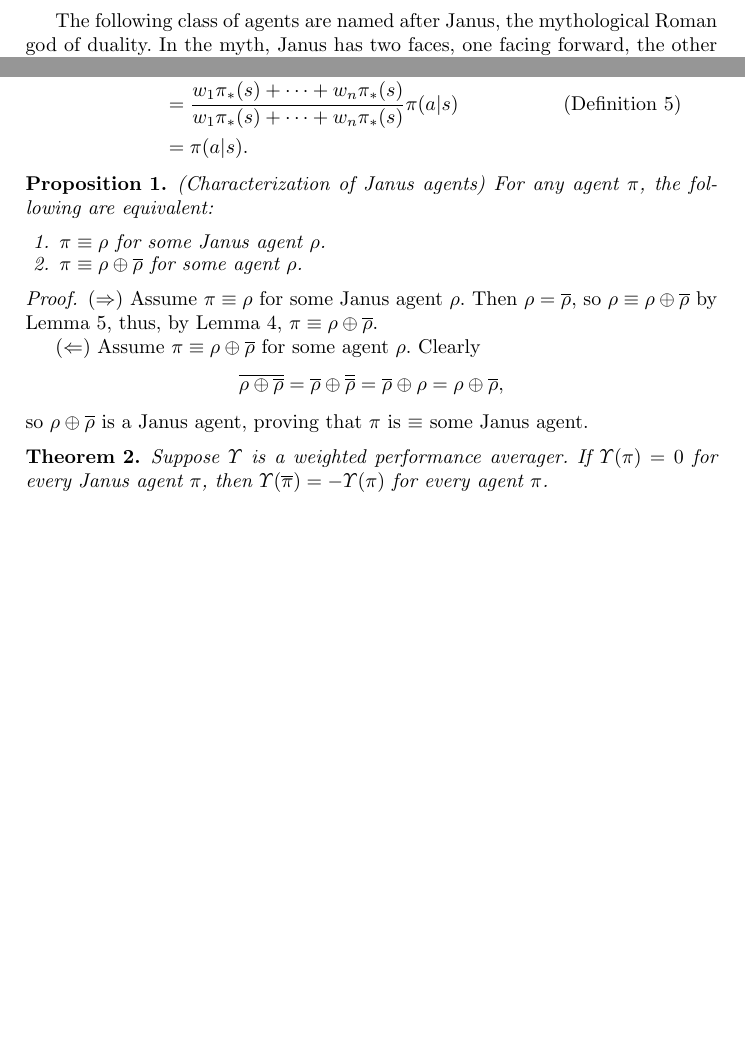
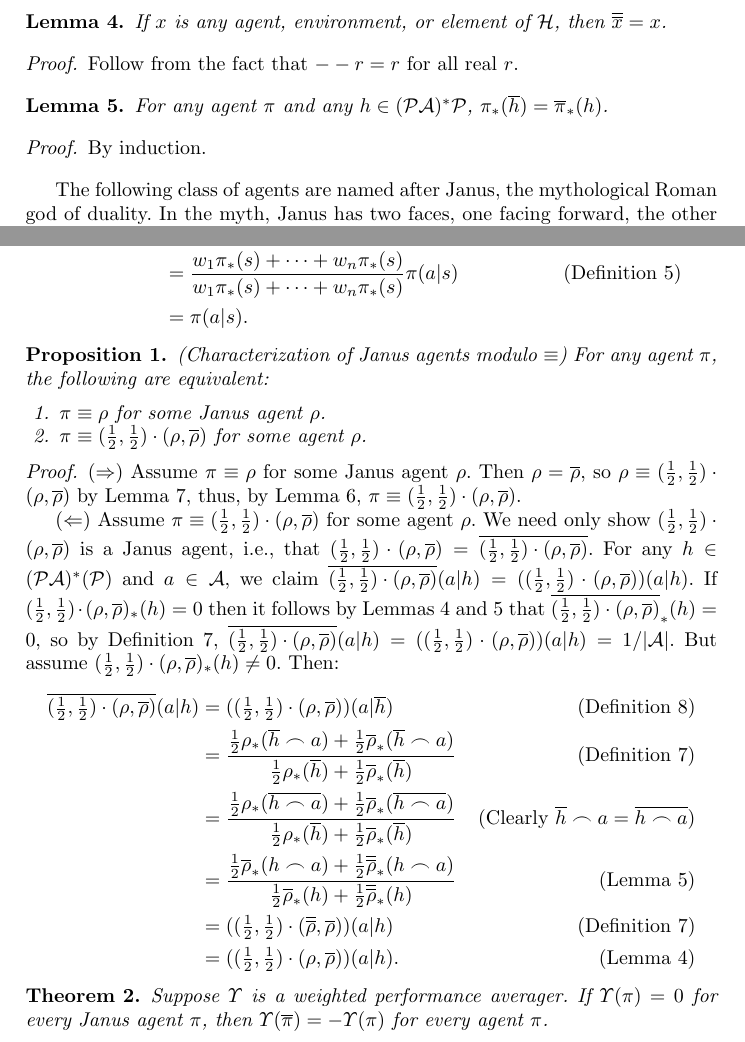
Before and after one commit to semitrivial/AgentMixtures, a LaTeX paper (main.tex): two parts of pages 7 and 8 of 15 before the commit and two parts of pages 7 and 8 of 16 after it, joined at a grey line, cut at the place of the change, the shorter picture padded with empty space. Compiled offline with pdfLaTeX.

Commit message:
Rewrite characterization of Janus agents

```diff
--- a/main.tex
+++ b/main.tex
@@ -531,6 +532,26 @@ Strengthening and formalizing a result of Alexander and Hutter}
     \[\overline\mu(o,r|s)=\mu(o,-r|\overline s).\]
 \end{enumerate}
 \end{definition}
+
+\begin{lemma}
+\label{doublenegationlemma}
+    If $x$ is any agent, environment, or element of $\mathcal H$,
+    then $\overline{\overline x}=x$.
+\end{lemma}
+
+\begin{proof}
+    Follow from the fact that $--r=r$ for all real $r$.
+\end{proof}
+
+\begin{lemma}
+\label{asteriskcommuteswithoverlinelemma}
+    For any agent $\pi$ and any $h\in(\mathcal P\mathcal A)^*\mathcal P$,
+    $\pi_*(\overline h)=\overline{\pi}_*(h)$.
+\end{lemma}
+
+\begin{proof}
+    By induction.
+\end{proof}
 
 The following class of agents are named after Janus, the mythological
 Roman god of duality. In the myth, Janus has two faces, one facing
@@ -649,35 +670,64 @@ Janus agents (up to equivalence modulo a certain natural equivalence relation).
 \end{proof}
 
 \begin{proposition}
-    (Characterization of Janus agents)
+    (Characterization of Janus agents modulo $\equiv$)
     For any agent $\pi$, the following are equivalent:
     \begin{enumerate}
         \item $\pi\equiv\rho$ for some Janus agent $\rho$.
-        \item $\pi\equiv\rho\oplus\overline{\rho}$ for some agent $\rho$.
+        \item $\pi\equiv(\frac12,\frac12)\cdot(\rho,\overline{\rho})$
+            for some agent $\rho$.
     \end{enumerate}
 \end{proposition}
 
 \begin{proof}
     ($\Rightarrow$)
     Assume $\pi\equiv\rho$ for some Janus agent $\rho$.
-    Then $\rho=\overline{\rho}$, so $\rho\equiv \rho\oplus\overline{\rho}$ by
+    Then $\rho=\overline{\rho}$, so
+    $\rho\equiv (\frac12,\frac12)\cdot(\rho,\overline{\rho})$ by
     Lemma \ref{piopluspilemma}, thus, by Lemma \ref{equivrelationlemma},
-    $\pi\equiv\rho\oplus\overline{\rho}$.
+    $\pi\equiv(\frac12,\frac12)\cdot(\rho,\overline{\rho})$.
 
     ($\Leftarrow$)
-    Assume $\pi\equiv\rho\oplus\overline{\rho}$ for some agent $\rho$.
-    Clearly
-    \[
-        \overline{\rho\oplus\overline{\rho}}
-        =
-        \overline{\rho}\oplus\overline{\overline{\rho}}
-        =
-        \overline{\rho}\oplus\rho
-        =
-        \rho\oplus\overline{\rho},
-    \]
-    so $\rho\oplus\overline{\rho}$ is a Janus agent, proving that
-    $\pi$ is $\equiv$ some Janus agent.
+    Assume $\pi\equiv(\frac12,\frac12)\cdot(\rho,\overline{\rho})$ for some agent $\rho$.
+    We need only show $(\frac12,\frac12)\cdot(\rho,\overline{\rho})$ is a Janus agent,
+    i.e., that
+    $(\frac12,\frac12)\cdot(\rho,\overline{\rho})
+    =\overline{(\frac12,\frac12)\cdot(\rho,\overline{\rho})}$.
+    For any $h\in(\mathcal P\mathcal A)^*(\mathcal P)$ and $a\in\mathcal A$,
+    we claim
+    $\overline{(\frac12,\frac12)\cdot(\rho,\overline{\rho})}(a|h)
+    =((\frac12,\frac12)\cdot(\rho,\overline{\rho}))(a|h)$.
+    If $(\frac12,\frac12)\cdot(\rho,\overline\rho)_*(h)=0$
+    then it follows by Lemmas \ref{doublenegationlemma} and
+    \ref{asteriskcommuteswithoverlinelemma} that
+    $\overline{(\frac12,\frac12)\cdot(\rho,\overline\rho)}_*(h)=0$,
+    so by Definition \ref{maindefn},
+    $\overline{(\frac12,\frac12)\cdot(\rho,\overline{\rho})}(a|h)
+    =((\frac12,\frac12)\cdot(\rho,\overline{\rho}))(a|h)=1/|\mathcal A|$.
+    But assume $(\frac12,\frac12)\cdot(\rho,\overline\rho)_*(h)\not=0$.
+    Then:
+    \begin{align*}
+        \overline{(\mbox{$\frac12$},\mbox{$\frac12$})\cdot(\rho,\overline{\rho})}(a|h)
+        &= ((\mbox{$\frac12$},\mbox{$\frac12$})\cdot(\rho,\overline{\rho}))(a|\overline h)
+            &\mbox{(Definition \ref{dualagentsdefn})}\\
+        &= \frac
+            {\frac12\rho_*(\overline h\frown a)+\frac12\overline\rho_*(\overline h\frown a)}
+            {\frac12\rho_*(\overline h)+\frac12\overline\rho_*(\overline h)}
+            &\mbox{(Definition \ref{maindefn})}\\
+        &= \frac
+            {\frac12\rho_*(\overline{h\frown a})+\frac12\overline\rho_*(\overline{h\frown a})}
+            {\frac12\rho_*(\overline h)+\frac12\overline\rho_*(\overline h)}
+            &\mbox{(Clearly $\overline h\frown a=\overline{h\frown a}$)}\\
+        &= \frac
+            {\frac12\overline\rho_*(h\frown a)+\frac12\overline{\overline\rho}_*(h\frown a)}
+            {\frac12\overline\rho_*(h)+\frac12\overline{\overline\rho}_*(h)}
+            &\mbox{(Lemma \ref{asteriskcommuteswithoverlinelemma})}\\
+        &= ((\mbox{$\frac12$},\mbox{$\frac12$})
+            \cdot(\overline{\overline\rho},\overline\rho))(a|h)
+            &\mbox{(Definition \ref{maindefn})}\\
+        &= ((\mbox{$\frac12$},\mbox{$\frac12$})\cdot(\rho,\overline\rho))(a|h).
+            &\mbox{(Lemma \ref{doublenegationlemma})}
+    \end{align*}
 \end{proof}
 
 \begin{theorem}
```
Also changed, not shown: main.tex (1 more changed lines).
